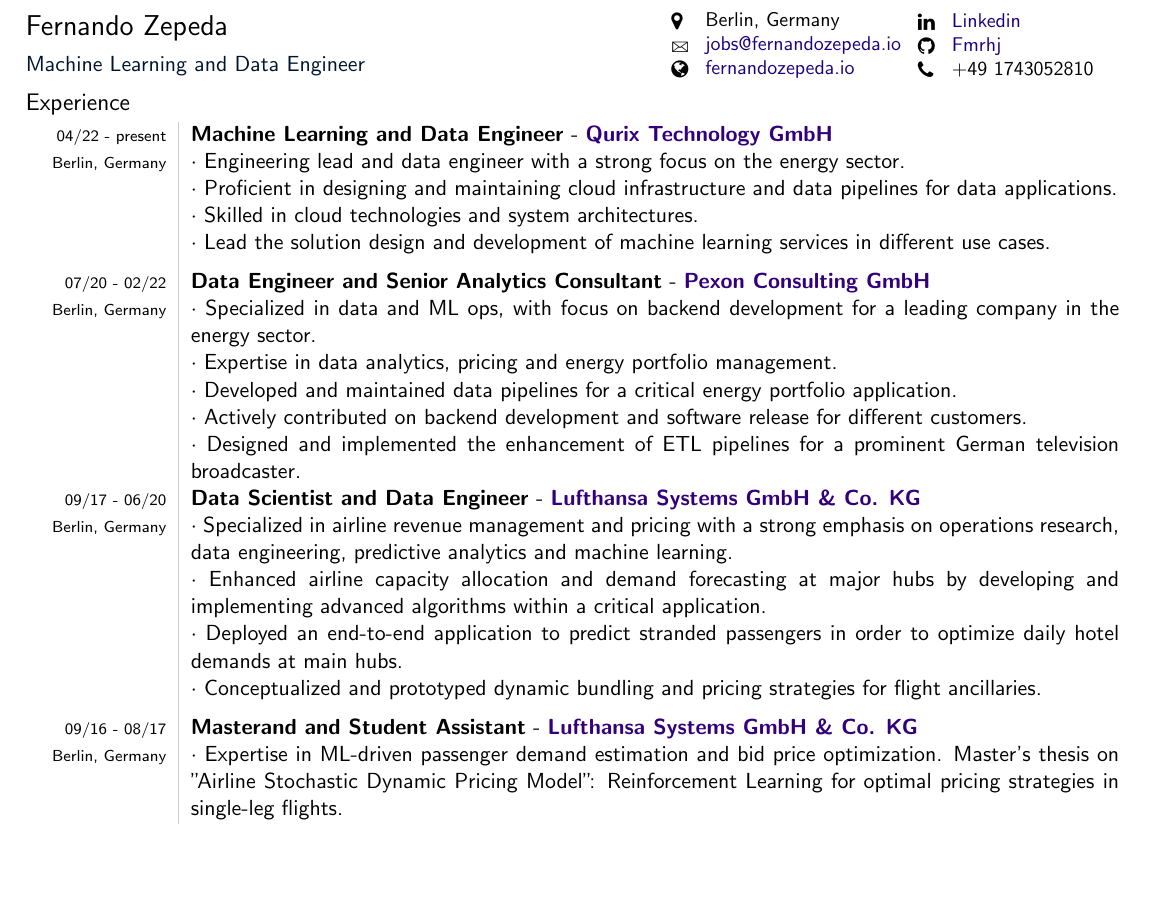
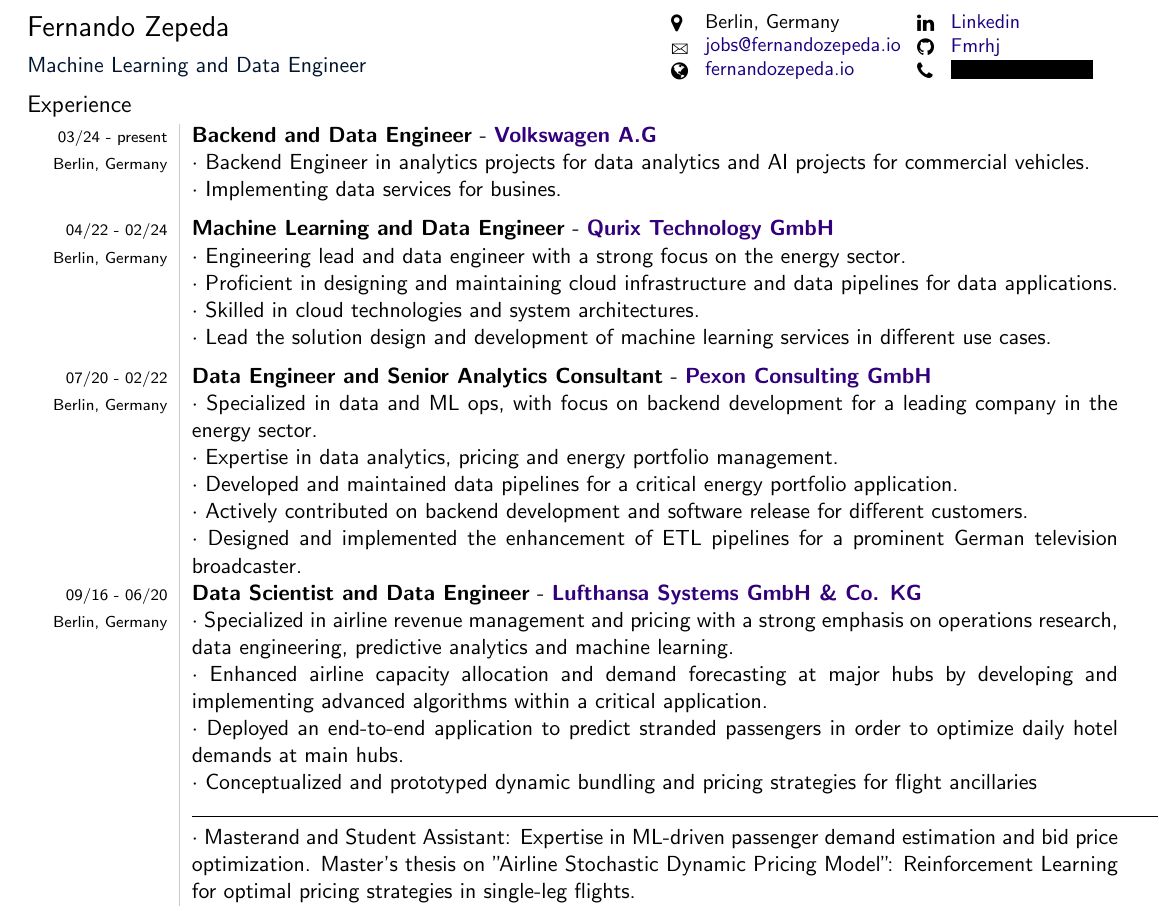
Before and after one commit to Fmrhj/cv, a LaTeX document (main.tex): part of the page before the commit and part of page 1 of 2 after it, cut so that both start at the same text, the shorter picture padded with empty space. Compiled offline with pdfLaTeX.

Commit message:
add and go (#9)

```diff
--- a/main.tex
+++ b/main.tex
@@ -14,7 +14,7 @@
 \definecolor{lightGray}{gray}{0.8}
 \usepackage[colorlinks, breaklinks, urlcolor=linkcolour, linkcolor=linkcolour, pdfstartview=FitH, bookmarks=false]{hyperref}
 \usepackage{CV}
-\usepackage[margin=0.25in]{geometry}
+\usepackage[margin=0.26in]{geometry}
 \usepackage[english]{babel}
 \usepackage{tikz}
 \usepackage{tikzpagenodes}
@@ -26,6 +26,7 @@
 \usepackage{wasysym}
 \usepackage{ifsym}
 \usepackage{fontawesome}
+\usepackage{censor}
 \usepackage[shortlabels]{enumitem}
 \setlist[enumerate]{label={\tiny\raisebox{1ex}{\textbullet}},
         labelsep=4pt,
@@ -75,6 +76,7 @@
 \newcommand{\qurix}{Qurix Technology \gmbh}
 \newcommand{\lsy}{Lufthansa Systems \gmbh \ \& Co. KG}
 \newcommand{\pexon}{Pexon Consulting \gmbh}
+\newcommand{\vw}{Volkswagen A.G}
 
 % font
 \renewcommand{\familydefault}{\sfdefault}
@@ -132,7 +134,7 @@
     					\begin{minipage}{\socialInfoMinipageSpace\textwidth}
     					    \small{\href{https://www.linkedin.com/in/fernando-zepeda-4b83073a}{Linkedin}}\\
     						\small{\href{https://github.com/Fmrhj}{Fmrhj}} \\
-                                \small{+49 1743052810}
+                                \censor{\small{+49 1743052810}}
     					\end{minipage}
     				\end{center}
     	   \end{flushleft}
@@ -162,7 +164,11 @@
 	\cvSection{Experience}
 
 	\begin{tabular}{L!{\VRule}R}
-		  \fromBis{04/22}{present} & \jobTitle{Machine Learning and Data Engineer} - \companyName{\qurix}\\
+            \fromBis{03/24}{present} & \jobTitle{Backend and Data Engineer} - \companyName{\vw}\\
+		\berlin & \sbt Backend Engineer in analytics projects for data analytics and AI projects for commercial vehicles.\\
+                    & \sbt Implementing data services for busines.\spaceBetweenCvEntry
+
+		  \fromBis{04/22}{02/24} & \jobTitle{Machine Learning and Data Engineer} - \companyName{\qurix}\\
 		\berlin & \sbt Engineering lead and data engineer with a strong focus on the energy sector.\\
                     & \sbt Proficient in designing and maintaining cloud infrastructure and data pipelines for data applications.\\
                     & \sbt Skilled in cloud technologies and system architectures.\\
@@ -175,16 +181,15 @@
                     & \sbt Actively contributed on backend development and software release for different customers.\\
                     & \sbt Designed and implemented the enhancement of ETL pipelines for a prominent German television broadcaster.\spaceBetweenCvEntry
 
-		\fromBis{09/17}{06/20} &\jobTitle{Data Scientist and Data Engineer} - \companyName{\lsy}\\
+		\fromBis{09/16}{06/20} &\jobTitle{Data Scientist and Data Engineer} - \companyName{\lsy}\\
 		\berlin & \sbt Specialized in airline revenue management and pricing with a strong emphasis on operations research, data engineering, predictive analytics and machine learning.\\
                   & \sbt Enhanced airline capacity allocation and demand forecasting at major hubs by developing and implementing advanced algorithms within a critical application.\\
                   & \sbt Deployed an end-to-end application to predict stranded passengers in order to optimize daily hotel demands at main hubs.\\
-                  & \sbt Conceptualized and prototyped dynamic bundling and pricing strategies for flight ancillaries.\spaceBetweenCvEntry
+                  & \sbt Conceptualized and prototyped dynamic bundling and pricing strategies for flight ancillaries\\
+                  & \rule{\columnwidth}{0.5pt} \\
+                  & \sbt Masterand and Student Assistant: Expertise in ML-driven passenger demand estimation and bid price optimization. Master's thesis on "Airline Stochastic Dynamic Pricing Model": Reinforcement Learning for optimal pricing strategies in single-leg flights.
 
-		\fromBis{09/16}{08/17} & \jobTitle{Masterand and Student Assistant} - \companyName{\lsy}\\
-		\berlin & \sbt Expertise in ML-driven passenger demand estimation and bid price optimization. Master's thesis on "Airline Stochastic Dynamic Pricing Model": Reinforcement Learning for optimal pricing strategies in single-leg flights.
-
-            \begin{comment}
+		\begin{comment}
                 \fromBis{04/2014}{09/2015} & \jobTitle{Student Assistant} - \companyName{Wintershall Erdgas Handelhaus GmbH \& Co. KG - BASF}\\
 		      \footnotesize{Berlin, Germany} & Database management -- Logistics \\
 		      &\\[-9pt]
```
